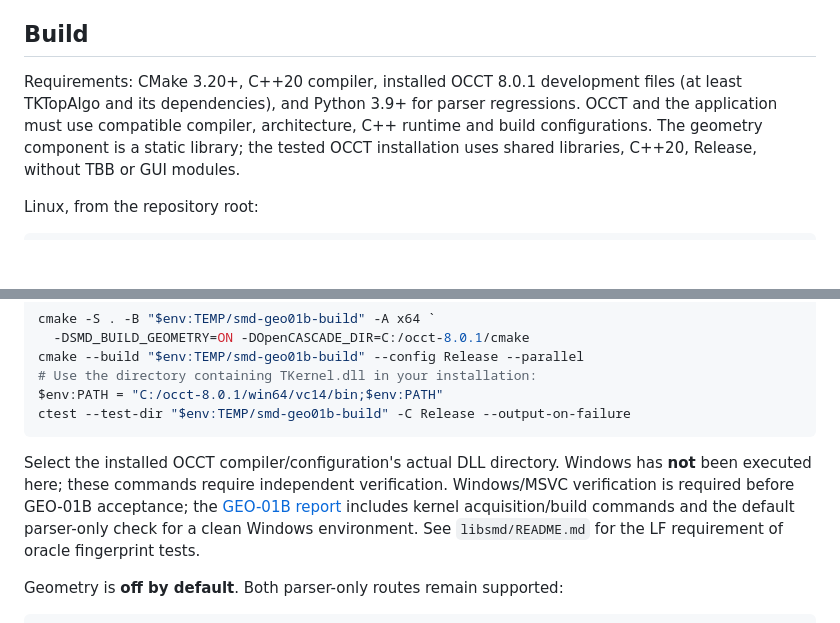
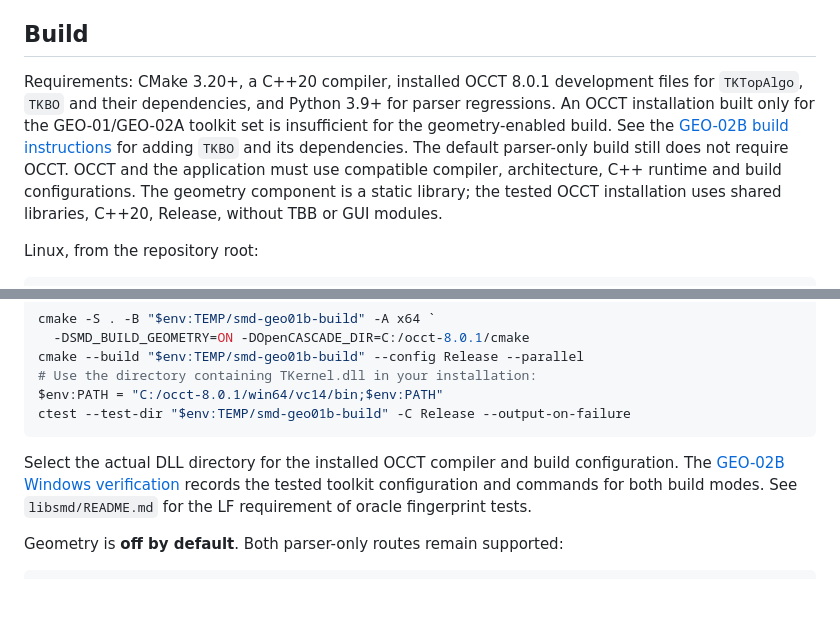
Before and after one commit to BIBimDev/smdviewer, a Markdown page: libgeometry/README.md, 2 parts joined by grey strips. GitHub-like rendering; blank space fills up the shorter version.

Commit message:
Clarify GEO-02B toolkit and checker tolerance

````diff
--- a/libgeometry/README.md
+++ b/libgeometry/README.md
@@ -6,8 +6,13 @@ downloaded by the project build. No source evidence is persisted in a new format
 
 ## Build
 
-Requirements: CMake 3.20+, C++20 compiler, installed OCCT 8.0.1 development files
-(at least TKTopAlgo and its dependencies), and Python 3.9+ for parser regressions.
+Requirements: CMake 3.20+, a C++20 compiler, installed OCCT 8.0.1 development
+files for `TKTopAlgo`, `TKBO` and their dependencies, and Python 3.9+ for parser
+regressions. An OCCT installation built only for the GEO-01/GEO-02A toolkit
+set is insufficient for the geometry-enabled build. See the
+[GEO-02B build instructions](../docs/GEO-02B.md#toolchains-and-reproduction)
+for adding `TKBO` and its dependencies. The default parser-only build still
+does not require OCCT.
 OCCT and the application must use compatible compiler, architecture, C++ runtime
 and build configurations. The geometry component is a static library; the tested
 OCCT installation uses shared libraries, C++20, Release, without TBB or GUI modules.
@@ -40,11 +45,9 @@ $env:PATH = "C:/occt-8.0.1/win64/vc14/bin;$env:PATH"
 ctest --test-dir "$env:TEMP/smd-geo01b-build" -C Release --output-on-failure
 ```
 
-Select the installed OCCT compiler/configuration's actual DLL directory. Windows
-has **not** been executed here; these commands require independent verification.
-Windows/MSVC verification is required before GEO-01B acceptance; the
-[GEO-01B report](../docs/GEO-01B.md) includes kernel acquisition/build commands
-and the default parser-only check for a clean Windows environment.
+Select the actual DLL directory for the installed OCCT compiler and build
+configuration. The [GEO-02B Windows verification](../docs/GEO-02B.md#windows-x64msvc--executed-first)
+records the tested toolkit configuration and commands for both build modes.
 See `libsmd/README.md` for the LF requirement of oracle fingerprint tests.
 
 Geometry is **off by default**. Both parser-only routes remain supported:
````
Also changed, not shown: docs/GEO-02B.md (+21 -16 lines).
